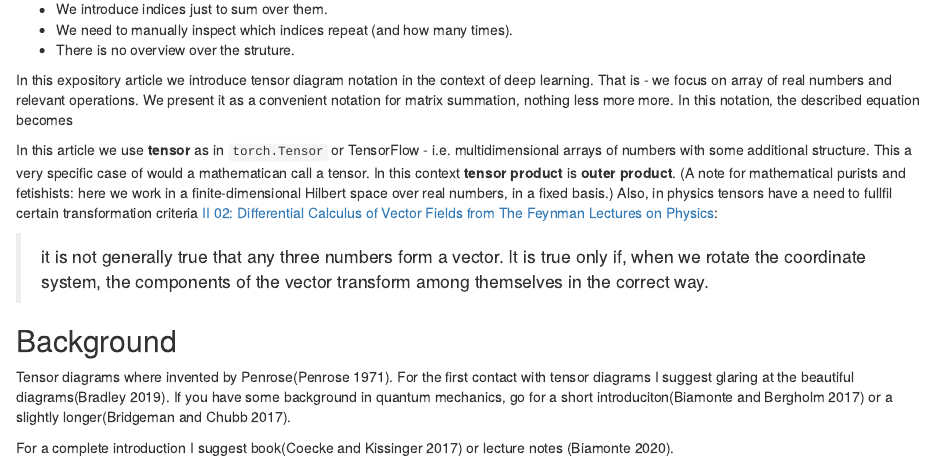
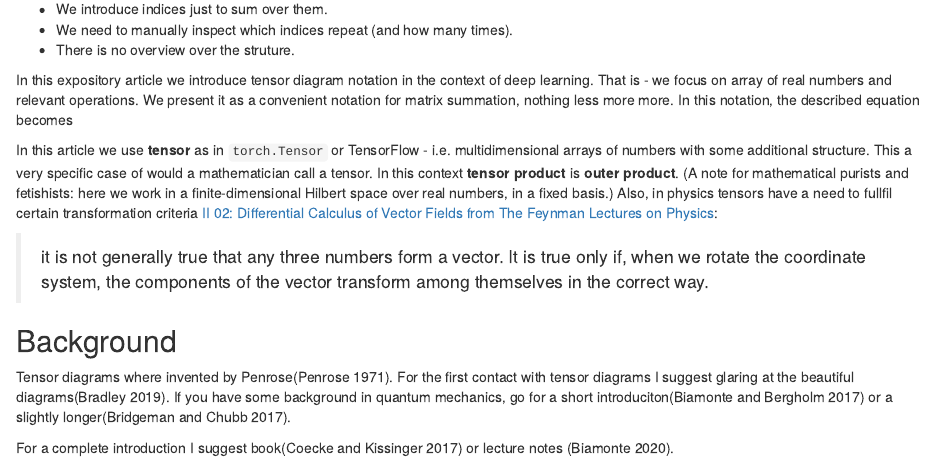
Before and after one commit to stared/art-tensor-diagrams, an R Markdown document (main.Rmd): the page in a window 1100 px wide, from 370 px down. Rendered offline with R 4.5, knitr and Pandoc, with nearby package versions; the code chunks are not run, so their results and figures are left out; drawn as R Markdown's standard HTML page in place of the format the file asks for.

Commit message:
typo: mathematican -> mathematician

````diff
--- a/main.Rmd
+++ b/main.Rmd
@@ -77,7 +77,7 @@ r2d3(data, script = "tensorDiagram.js", css = "tensorDiagram.css")
 ```
 
 
-In this article we use **tensor** as in `torch.Tensor` or TensorFlow - i.e. multidimensional arrays of numbers with  some additional structure. This a very specific case of would a mathematican call a tensor.
+In this article we use **tensor** as in `torch.Tensor` or TensorFlow - i.e. multidimensional arrays of numbers with  some additional structure. This a very specific case of would a mathematician call a tensor.
 In this context **tensor product** is **outer product**.
 (A note for mathematical purists and fetishists: here we work in a finite-dimensional Hilbert space over real numbers, in a fixed basis.)
 Also, in physics tensors have a need to fullfil certain transformation criteria [II 02: Differential Calculus of Vector Fields from The Feynman Lectures on Physics](https://www.feynmanlectures.caltech.edu/):
````
